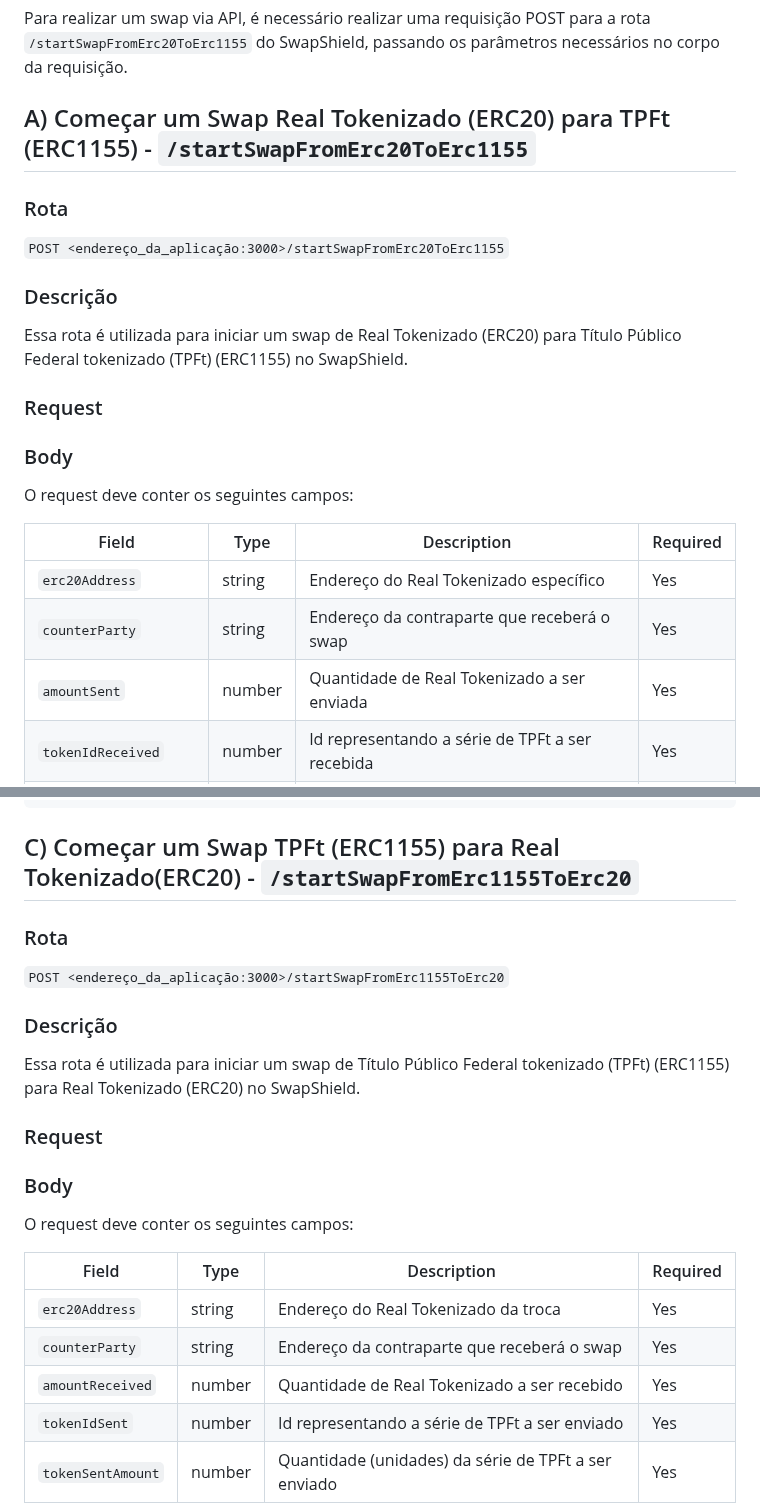
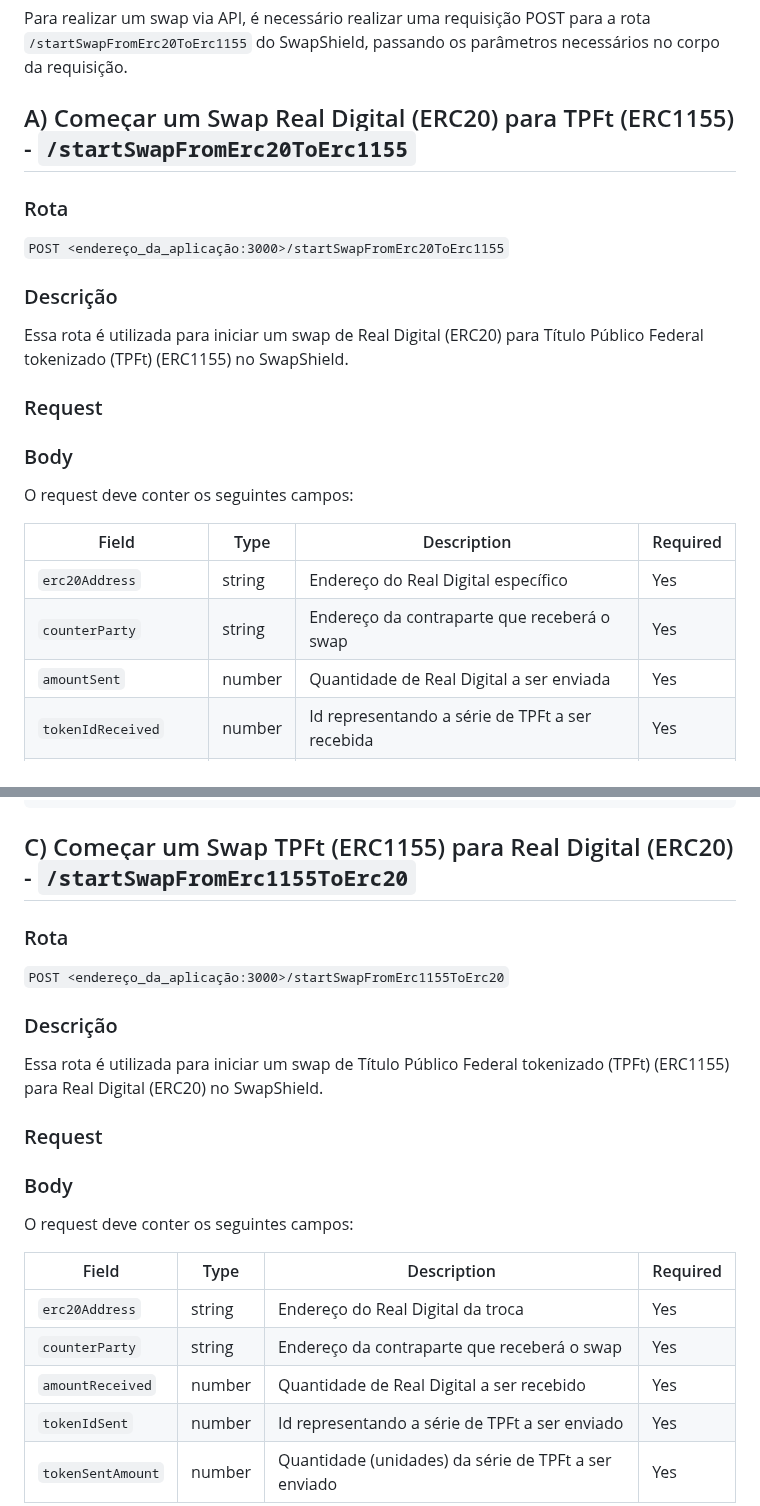
Before and after one commit to eybrativosdigitais/zapp-swapescrow-drex, a Markdown page: docs/SWAPS.md, 2 parts joined by grey strips. GitHub-like rendering.

````diff
--- a/docs/SWAPS.md
+++ b/docs/SWAPS.md
@@ -24,13 +24,13 @@ e há quatro rotas diferentes para aceitar um swap, sendo elas:
 
 Para realizar um swap via API, é necessário realizar uma requisição POST para a rota `/startSwapFromErc20ToErc1155` do SwapShield, passando os parâmetros necessários no corpo da requisição.
 
-## A) Começar um Swap Real Tokenizado (ERC20) para TPFt (ERC1155) - `/startSwapFromErc20ToErc1155`
+## A) Começar um Swap Real Digital (ERC20) para TPFt (ERC1155) - `/startSwapFromErc20ToErc1155`
 
 ### Rota
 `POST <endereço_da_aplicação:3000>/startSwapFromErc20ToErc1155`
 
 ### Descrição
-Essa rota é utilizada para iniciar um swap de Real Tokenizado (ERC20) para Título Público Federal tokenizado (TPFt) (ERC1155) no SwapShield.
+Essa rota é utilizada para iniciar um swap de Real Digital (ERC20) para Título Público Federal tokenizado (TPFt) (ERC1155) no SwapShield.
 
 ### Request
 
@@ -39,9 +39,9 @@ O request deve conter os seguintes campos:
 
 | Field                | Type   | Description                                          | Required |
 |----------------------|--------|------------------------------------------------------|----------|
-| `erc20Address`       | string | Endereço do Real Tokenizado específico               | Yes      |
+| `erc20Address`       | string | Endereço do Real Digital específico               | Yes      |
 | `counterParty`       | string | Endereço da contraparte que receberá o swap          | Yes      |
-| `amountSent`         | number | Quantidade de Real Tokenizado a ser enviada          | Yes      |
+| `amountSent`         | number | Quantidade de Real Digital a ser enviada          | Yes      |
 | `tokenIdReceived`    | number | Id representando a série de TPFt a ser recebida      | Yes      |
 | `tokenReceivedAmount`| number | Quantidade (unidades) da série de TPFt a ser recebida| Yes      |
 
@@ -116,13 +116,13 @@ Se a solicitação for bem-sucedida, a API retornará um código de status 200 c
 }
 ```
 
-## C) Começar um Swap TPFt (ERC1155) para Real Tokenizado(ERC20) - `/startSwapFromErc1155ToErc20`
+## C) Começar um Swap TPFt (ERC1155) para Real Digital (ERC20) - `/startSwapFromErc1155ToErc20`
 
 ### Rota
 `POST <endereço_da_aplicação:3000>/startSwapFromErc1155ToErc20`
 
 ### Descrição
-Essa rota é utilizada para iniciar um swap de Título Público Federal tokenizado (TPFt) (ERC1155) para Real Tokenizado (ERC20) no SwapShield.
+Essa rota é utilizada para iniciar um swap de Título Público Federal tokenizado (TPFt) (ERC1155) para Real Digital (ERC20) no SwapShield.
 
 ### Request
 
@@ -131,9 +131,9 @@ O request deve conter os seguintes campos:
 
 | Field                | Type   | Description                                          | Required |
 |----------------------|--------|------------------------------------------------------|----------|
-| `erc20Address`       | string | Endereço do Real Tokenizado da troca               | Yes      |
+| `erc20Address`       | string | Endereço do Real Digital da troca               | Yes      |
 | `counterParty`       | string | Endereço da contraparte que receberá o swap          | Yes      |
-| `amountReceived`         | number | Quantidade de Real Tokenizado a ser recebido          | Yes      |
+| `amountReceived`         | number | Quantidade de Real Digital a ser recebido          | Yes      |
 | `tokenIdSent`    | number | Id representando a série de TPFt a ser enviado      | Yes      |
 | `tokenSentAmount`| number | Quantidade (unidades) da série de TPFt a ser enviado| Yes      |
 
````
Also changed, not shown: other parts of docs/SWAPS.md (+18 -18 lines).
